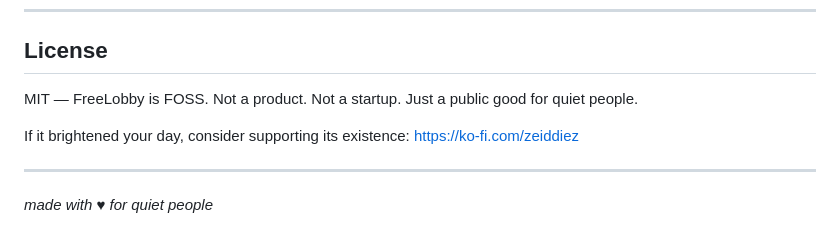
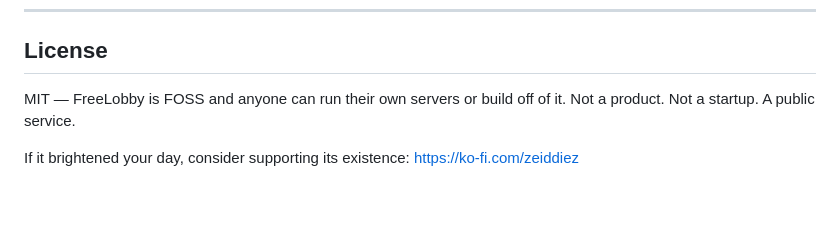
Before and after one commit to zeidalidiez/FreeLobby, a Markdown page: README.md, the part around the change. Drawn GitHub-style; blank space fills up the shorter version.

Commit message:
Update license description for clarity
Clarified the description of the FreeLobby project in the license section.

```diff
--- a/README.md
+++ b/README.md
@@ -133,10 +133,6 @@ pm2 save
 
 ## License
 
-MIT — FreeLobby is FOSS. Not a product. Not a startup. Just a public good for quiet people.
+MIT — FreeLobby is FOSS and anyone can run their own servers or build off of it. Not a product. Not a startup. A public service.
 
 If it brightened your day, consider supporting its existence: https://ko-fi.com/zeiddiez
-
----
-
-*made with ♥ for quiet people*
```
